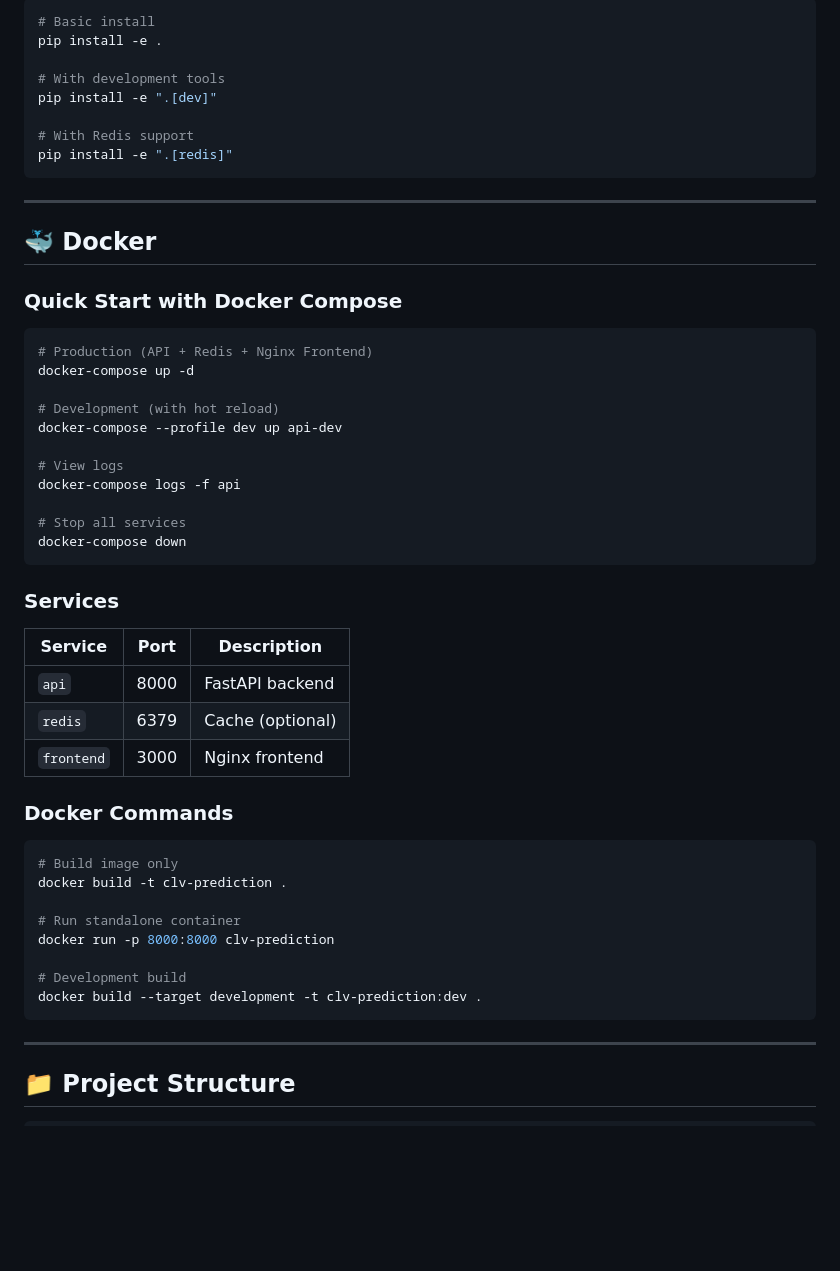
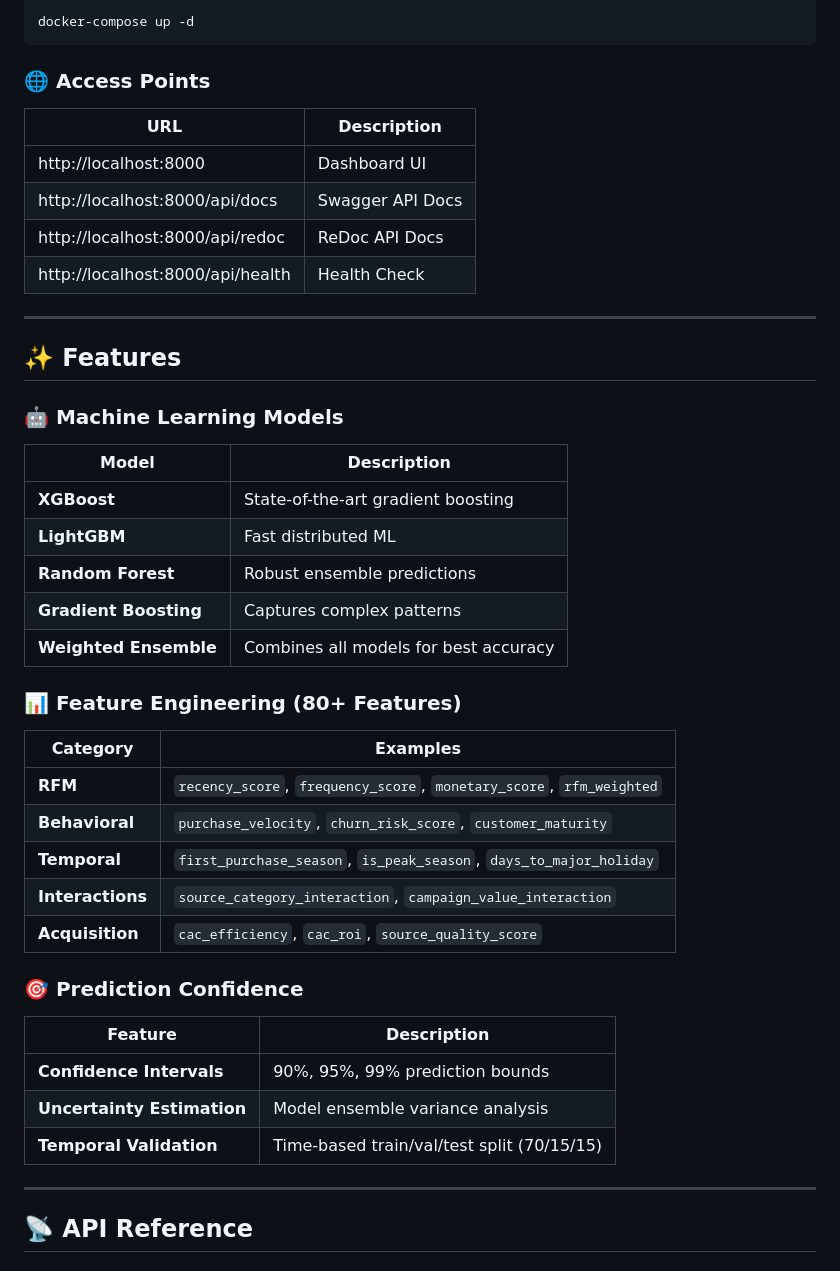
Before and after one commit to OTE22/customer-lifetime-value, a Markdown page: README.md, the part around one of its changes. Drawn GitHub-style; blank space fills up the shorter version.

````diff
--- a/README.md
+++ b/README.md
@@ -148,57 +77,50 @@ python -m uvicorn backend.api_enhanced:app --reload --port 8000
 
 ```bash
-# Basic install
-pip install -e .
+docker-compose up -d
+```
 
-# With development tools
-pip install -e ".[dev]"
+### 🌐 Access Points
 
-# With Redis support
-pip install -e ".[redis]"
-```
+| URL | Description |
+|-----|-------------|
+| http://localhost:8000 | Dashboard UI |
+| http://localhost:8000/api/docs | Swagger API Docs |
+| http://localhost:8000/api/redoc | ReDoc API Docs |
+| http://localhost:8000/api/health | Health Check |
 
 ---
 
-## 🐳 Docker
+## ✨ Features
 
-### Quick Start with Docker Compose
+### 🤖 Machine Learning Models
 
-```bash
-# Production (API + Redis + Nginx Frontend)
-docker-compose up -d
+| Model | Description |
+|-------|-------------|
+| **XGBoost** | State-of-the-art gradient boosting |
+| **LightGBM** | Fast distributed ML |
+| **Random Forest** | Robust ensemble predictions |
+| **Gradient Boosting** | Captures complex patterns |
+| **Weighted Ensemble** | Combines all models for best accuracy |
 
-# Development (with hot reload)
-docker-compose --profile dev up api-dev
+### 📊 Feature Engineering (80+ Features)
 
-# View logs
-docker-compose logs -f api
+| Category | Examples |
+|----------|----------|
+| **RFM** | `recency_score`, `frequency_score`, `monetary_score`, `rfm_weighted` |
+| **Behavioral** | `purchase_velocity`, `churn_risk_score`, `customer_maturity` |
+| **Temporal** | `first_purchase_season`, `is_peak_season`, `days_to_major_holiday` |
+| **Interactions** | `source_category_interaction`, `campaign_value_interaction` |
+| **Acquisition** | `cac_efficiency`, `cac_roi`, `source_quality_score` |
 
-# Stop all services
-docker-compose down
-```
+### 🎯 Prediction Confidence
 
-### Services
-
-| Service | Port | Description |
-|---------|------|-------------|
-| `api` | 8000 | FastAPI backend |
-| `redis` | 6379 | Cache (optional) |
-| `frontend` | 3000 | Nginx frontend |
-
-### Docker Commands
-
-```bash
-# Build image only
-docker build -t clv-prediction .
-
-# Run standalone container
-docker run -p 8000:8000 clv-prediction
-
-# Development build
-docker build --target development -t clv-prediction:dev .
-```
+| Feature | Description |
+|---------|-------------|
+| **Confidence Intervals** | 90%, 95%, 99% prediction bounds |
+| **Uncertainty Estimation** | Model ensemble variance analysis |
+| **Temporal Validation** | Time-based train/val/test split (70/15/15) |
 
 ---
 
-## 📁 Project Structure
+## 📡 API Reference
 
````
Also changed, not shown: other parts of README.md (+314 -337 lines).
